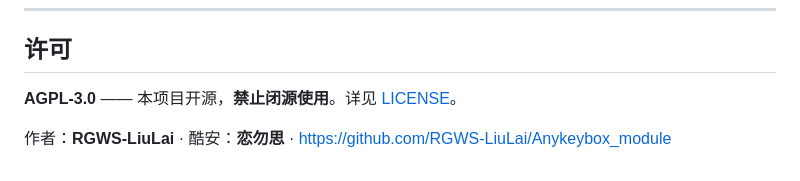
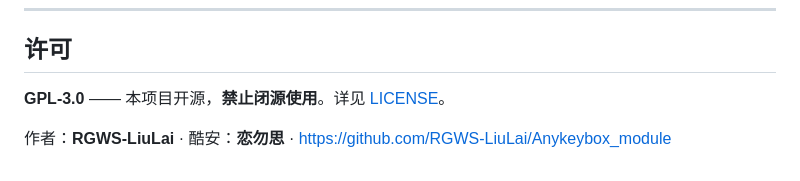
Before and after one commit to RGWS-LiuLai/Any_CA, a Markdown page: README_ZH.md, the part around the change. Drawn GitHub-style.

Commit message:
修改协议说明
无

```diff
--- a/README_ZH.md
+++ b/README_ZH.md
@@ -441,6 +441,6 @@ AnyKeybox_module/
 
 ## 许可
 
-**AGPL-3.0** —— 本项目开源，**禁止闭源使用**。详见 [LICENSE](./LICENSE)。
+**GPL-3.0** —— 本项目开源，**禁止闭源使用**。详见 [LICENSE](./LICENSE)。
 
 作者：**RGWS-LiuLai** · 酷安：**恋勿思** · https://github.com/RGWS-LiuLai/Anykeybox_module
```
